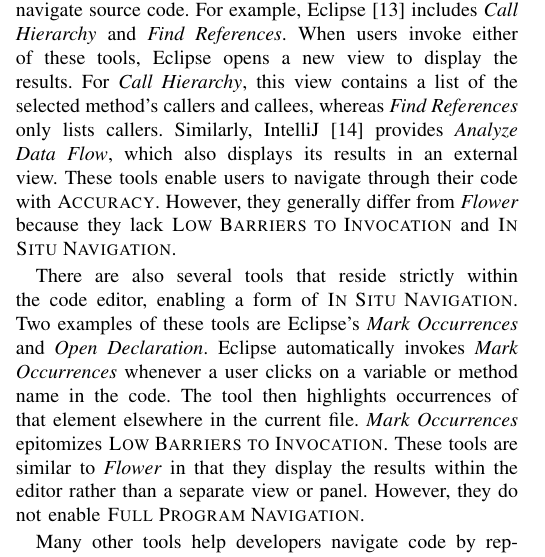
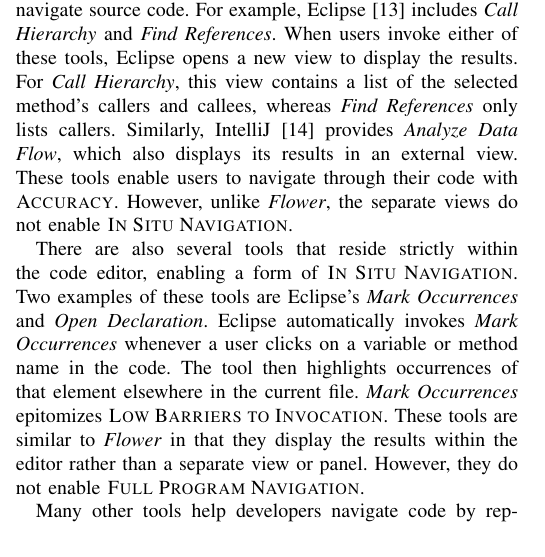
Before and after one commit to DeveloperLiberationFront/Program-Navigation-Plugin, a LaTeX paper (progNav Paper/progNav Paper.tex): part of one column of page 2 of 5, cut so that both start at the same text. Compiled offline with pdfLaTeX; a missing font is replaced by an installed copy or a similar font; a LaTeX package or settings file that is missing is left out.

Commit message:
Remove "Generally differ" from related work. Fixes #150

```diff
--- a/progNav Paper/progNav Paper.tex
+++ b/progNav Paper/progNav Paper.tex
@@ -190,7 +190,7 @@ When users invoke either of these tools, Eclipse opens a new view to display the
 For \emph{Call Hierarchy}, this view contains a list of the selected method's callers and callees, whereas \emph{Find References} only lists callers.
 Similarly, IntelliJ~\cite{IntelliJ} provides \emph{Analyze Data Flow}, which also displays its results in an external view.
 These tools enable users to navigate through their code with \textsc{Accuracy}.
-However, they generally differ from \textit{Flower} because they lack \textsc{Low Barriers to Invocation} and \textsc{In Situ Navigation}.
+However, unlike \textit{Flower}, the separate views do not enable \textsc{In Situ Navigation}. %because they lack \textsc{Low Barriers to Invocation} and .
 
 There are also several tools that reside strictly within the code editor, enabling a form of \textsc{In Situ Navigation}.
 Two examples of these tools are Eclipse's \emph{Mark Occurrences} and \emph{Open Declaration}.
```
